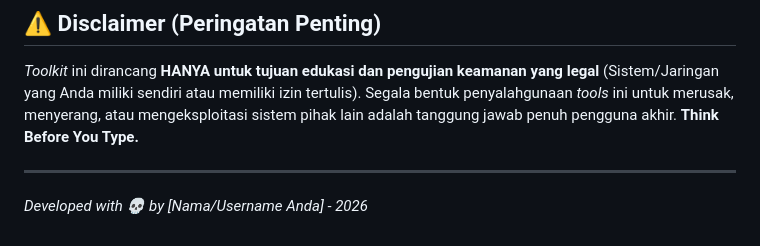
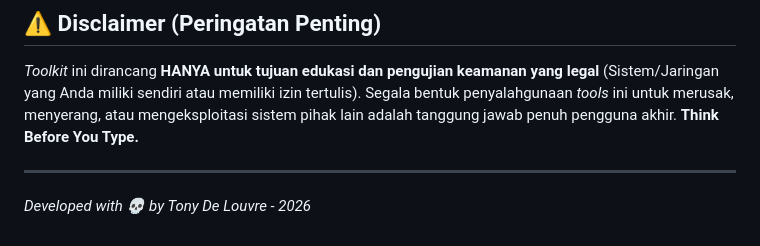
Before and after one commit to tonydelouvre/SoulzLab-V.1, a Markdown page: README.md, the part around the change. GitHub-like rendering.

```diff
--- a/README.md
+++ b/README.md
@@ -100,4 +100,4 @@ SoulzLab V1 dilengkapi dengan 15 modul eksploitasi dan pengintaian yang terbagi
 *Toolkit* ini dirancang **HANYA untuk tujuan edukasi dan pengujian keamanan yang legal** (Sistem/Jaringan yang Anda miliki sendiri atau memiliki izin tertulis). Segala bentuk penyalahgunaan *tools* ini untuk merusak, menyerang, atau mengeksploitasi sistem pihak lain adalah tanggung jawab penuh pengguna akhir. **Think Before You Type.**
 
 ---
-*Developed with 💀 by [Nama/Username Anda] - 2026*
+*Developed with 💀 by Tony De Louvre - 2026*
```
